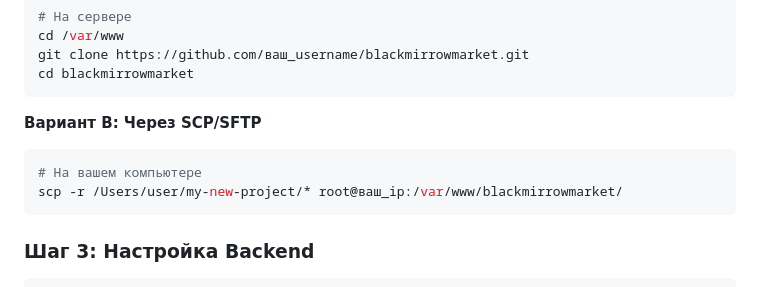
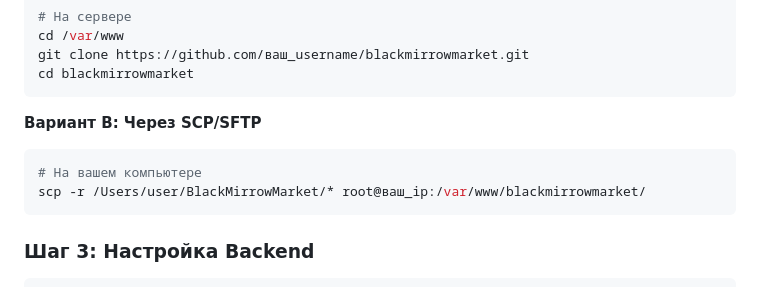
Before and after one commit to RustamRomanov/BlackMirrowMarket, a Markdown page: MANUAL_DEPLOY.md, the part around the change. Rendered like a GitHub page.

````diff
--- a/MANUAL_DEPLOY.md
+++ b/MANUAL_DEPLOY.md
@@ -24,7 +24,7 @@ cd blackmirrowmarket
 **Вариант B: Через SCP/SFTP**
 ```bash
 # На вашем компьютере
-scp -r /Users/user/my-new-project/* root@ваш_ip:/var/www/blackmirrowmarket/
+scp -r /Users/user/BlackMirrowMarket/* root@ваш_ip:/var/www/blackmirrowmarket/
 ```
 
 ### Шаг 3: Настройка Backend
````
Also changed, not shown: RAILWAY_QUICK_START.md (+1 -1 lines).
